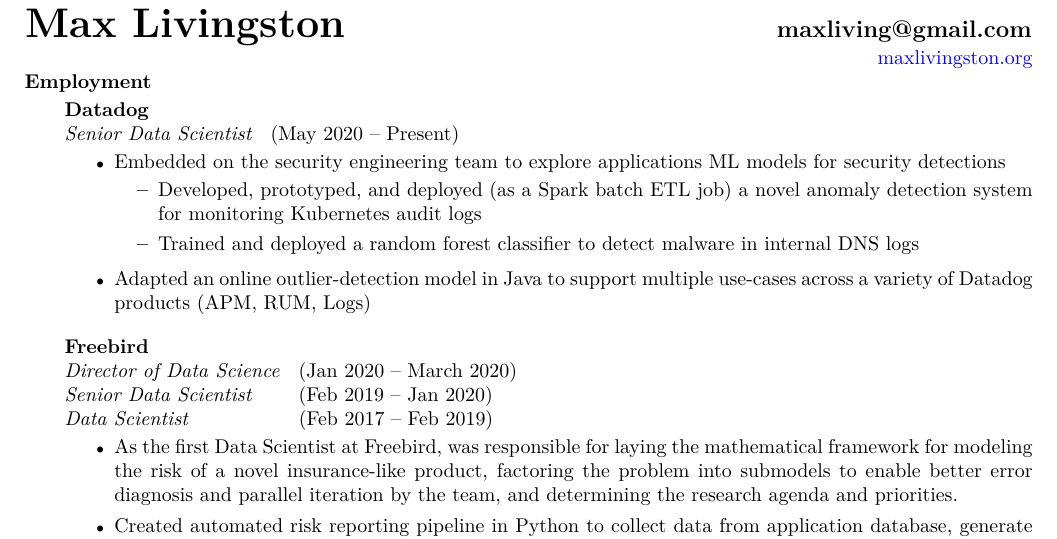
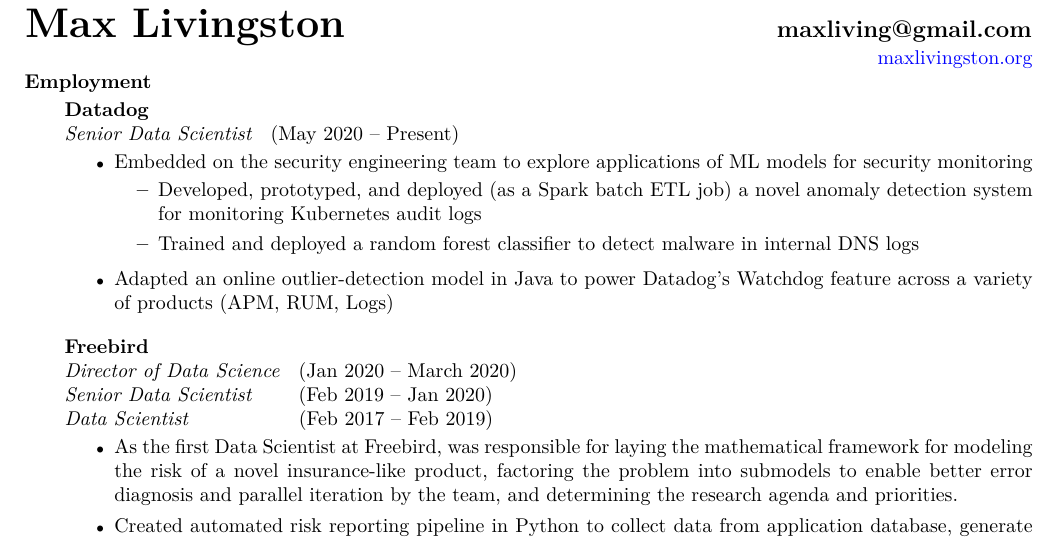
Before and after one commit to maxliving/maxliving.github.io, a LaTeX CV (_site/cv/mlivingston_resume.tex): part of the page, cut so that both start at the same text. Compiled offline with pdfLaTeX.

Commit message:
Update resume

```diff
--- a/_site/cv/mlivingston_resume.tex
+++ b/_site/cv/mlivingston_resume.tex
@@ -36,7 +36,7 @@
     \null {\it Senior Data Scientist} \hspace{3pt} (May 2020 -- Present)
     \vspace{2pt}
   \begin{itemize} \itemsep 2.0pt \parskip 2.0pt %reduce space between items
-  \item Embedded on the security engineering team to explore applications ML models for security detections
+  \item Embedded on the security engineering team to explore applications of ML models for security monitoring
     \setlength{\parskip}{-2pt}
     \begin{itemize}
       \setlength{\itemsep}{1.0pt}
@@ -45,7 +45,7 @@
     \end{itemize}
     \setlength{\parskip}{2.0pt}
 
-  \item Adapted an online outlier-detection model in Java to support multiple use-cases across a variety of Datadog products (APM, RUM, Logs)
+  \item Adapted an online outlier-detection model in Java to power Datadog's Watchdog feature across a variety of products (APM, RUM, Logs)
 
   \end{itemize}
 
```
Also changed, not shown: cv/mlivingston_resume.tex (+2 -2 lines), _site/cv/mlivingston_resume.pdf, cv/mlivingston_resume.pdf, 3 other files.
